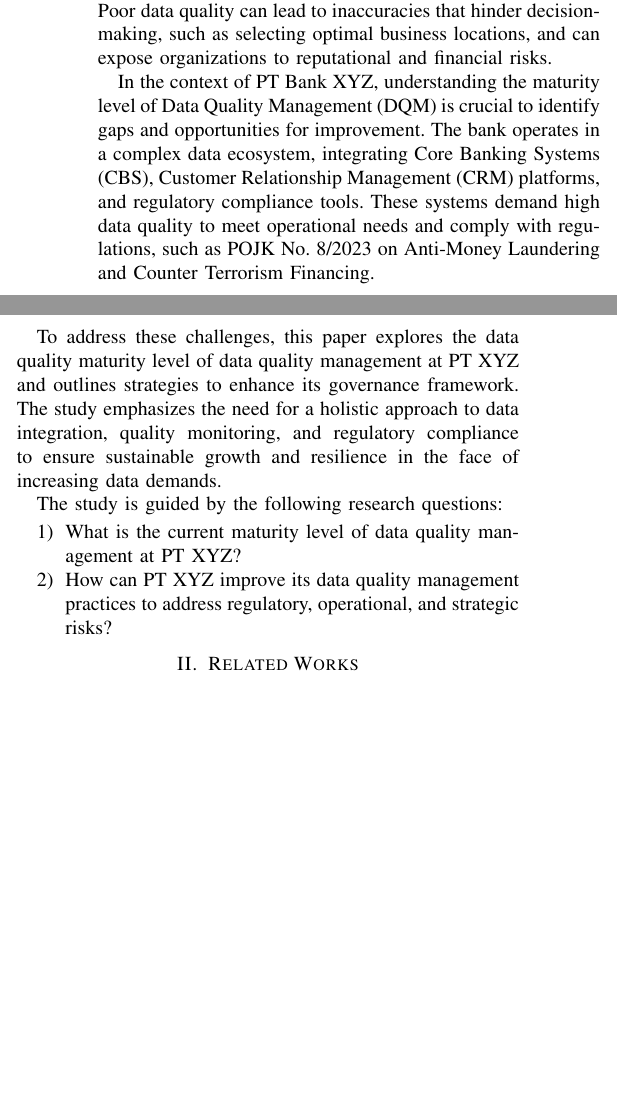
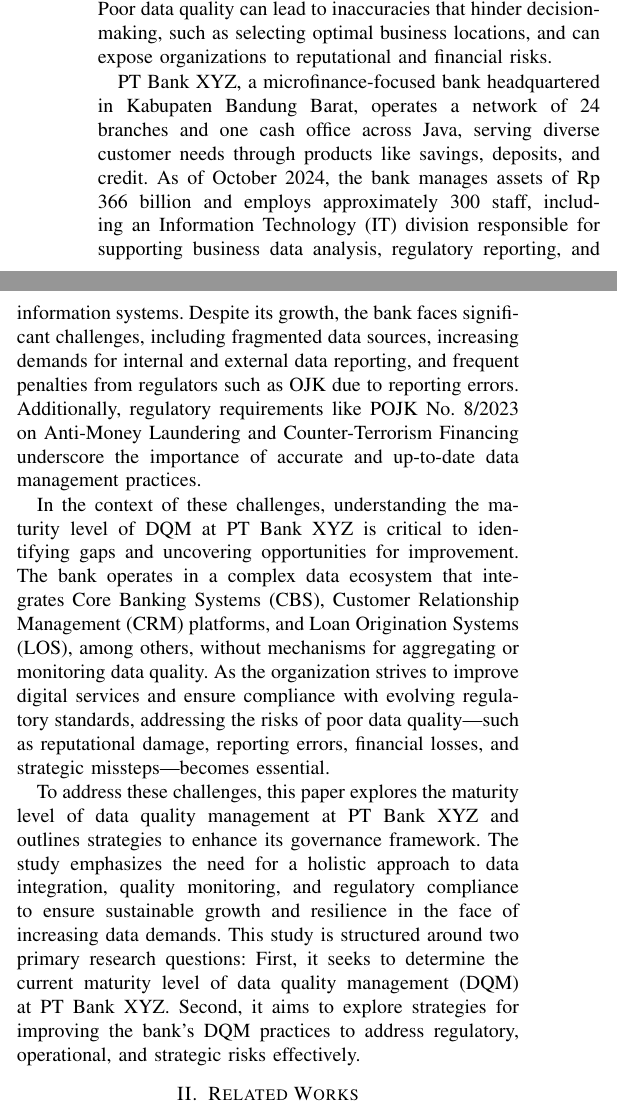
Before and after one commit to jonfelix1/mandat-paper, a LaTeX paper (paper.tex): two parts of the columns of page 1 of 6, joined at a grey line, cut so that both start at the same text, the shorter picture padded with empty space. Compiled offline with pdfLaTeX; a missing font is replaced by an installed copy or a similar font; a LaTeX package or settings file that is missing is left out.

Commit message:
Changes from papeeria

```diff
--- a/paper.tex
+++ b/paper.tex
@@ -63,17 +63,25 @@
 \end{IEEEkeywords}
 
 \section{Introduction}
+% Organizations today generate and manage data from a variety of sources, requiring robust systems to handle customer profiles, financial transactions, account management, and credit applications. Managing data quality (DQM) has become a critical focus for organizations, particularly in the banking sector, where accurate and reliable data serves as a cornerstone for operational efficiency and strategic growth. Poor data quality can lead to inaccuracies that hinder decision-making, such as selecting optimal business locations, and can expose organizations to reputational and financial risks.
+
+% In the context of PT Bank XYZ, understanding the maturity level of Data Quality Management (DQM) is crucial to identify gaps and opportunities for improvement. The bank operates in a complex data ecosystem, integrating Core Banking Systems (CBS), Customer Relationship Management (CRM) platforms, and regulatory compliance tools. These systems demand high data quality to meet operational needs and comply with regulations, such as POJK No. 8/2023 on Anti-Money Laundering and Counter Terrorism Financing.
+
+% To address these challenges, this paper explores the data quality maturity level of data quality management at PT XYZ and outlines strategies to enhance its governance framework. The study emphasizes the need for a holistic approach to data integration, quality monitoring, and regulatory compliance to ensure sustainable growth and resilience in the face of increasing data demands.
+
+% The study is guided by the following research questions:
+% \begin{enumerate}
+%     \item What is the current maturity level of data quality management at PT XYZ?
+%     \item How can PT XYZ improve its data quality management practices to address regulatory, operational, and strategic risks?
+% \end{enumerate}
+
 Organizations today generate and manage data from a variety of sources, requiring robust systems to handle customer profiles, financial transactions, account management, and credit applications. Managing data quality (DQM) has become a critical focus for organizations, particularly in the banking sector, where accurate and reliable data serves as a cornerstone for operational efficiency and strategic growth. Poor data quality can lead to inaccuracies that hinder decision-making, such as selecting optimal business locations, and can expose organizations to reputational and financial risks.
 
-In the context of PT Bank XYZ, understanding the maturity level of Data Quality Management (DQM) is crucial to identify gaps and opportunities for improvement. The bank operates in a complex data ecosystem, integrating Core Banking Systems (CBS), Customer Relationship Management (CRM) platforms, and regulatory compliance tools. These systems demand high data quality to meet operational needs and comply with regulations, such as POJK No. 8/2023 on Anti-Money Laundering and Counter Terrorism Financing.
+PT Bank XYZ, a microfinance-focused bank headquartered in Kabupaten Bandung Barat, operates a network of 24 branches and one cash office across Java, serving diverse customer needs through products like savings, deposits, and credit. As of October 2024, the bank manages assets of Rp 366 billion and employs approximately 300 staff, including an Information Technology (IT) division responsible for supporting business data analysis, regulatory reporting, and information systems. Despite its growth, the bank faces significant challenges, including fragmented data sources, increasing demands for internal and external data reporting, and frequent penalties from regulators such as OJK due to reporting errors. Additionally, regulatory requirements like POJK No. 8/2023 on Anti-Money Laundering and Counter-Terrorism Financing underscore the importance of accurate and up-to-date data management practices.
 
-To address these challenges, this paper explores the data quality maturity level of data quality management at PT XYZ and outlines strategies to enhance its governance framework. The study emphasizes the need for a holistic approach to data integration, quality monitoring, and regulatory compliance to ensure sustainable growth and resilience in the face of increasing data demands.
+In the context of these challenges, understanding the maturity level of DQM at PT Bank XYZ is critical to identifying gaps and uncovering opportunities for improvement. The bank operates in a complex data ecosystem that integrates Core Banking Systems (CBS), Customer Relationship Management (CRM) platforms, and Loan Origination Systems (LOS), among others, without mechanisms for aggregating or monitoring data quality. As the organization strives to improve digital services and ensure compliance with evolving regulatory standards, addressing the risks of poor data quality—such as reputational damage, reporting errors, financial losses, and strategic missteps—becomes essential.
 
-The study is guided by the following research questions:
-\begin{enumerate}
-    \item What is the current maturity level of data quality management at PT XYZ?
-    \item How can PT XYZ improve its data quality management practices to address regulatory, operational, and strategic risks?
-\end{enumerate}
+To address these challenges, this paper explores the maturity level of data quality management at PT Bank XYZ and outlines strategies to enhance its governance framework. The study emphasizes the need for a holistic approach to data integration, quality monitoring, and regulatory compliance to ensure sustainable growth and resilience in the face of increasing data demands. This study is structured around two primary research questions: First, it seeks to determine the current maturity level of data quality management (DQM) at PT Bank XYZ. Second, it aims to explore strategies for improving the bank’s DQM practices to address regulatory, operational, and strategic risks effectively.
 
 
 \section{Related Works}
```
